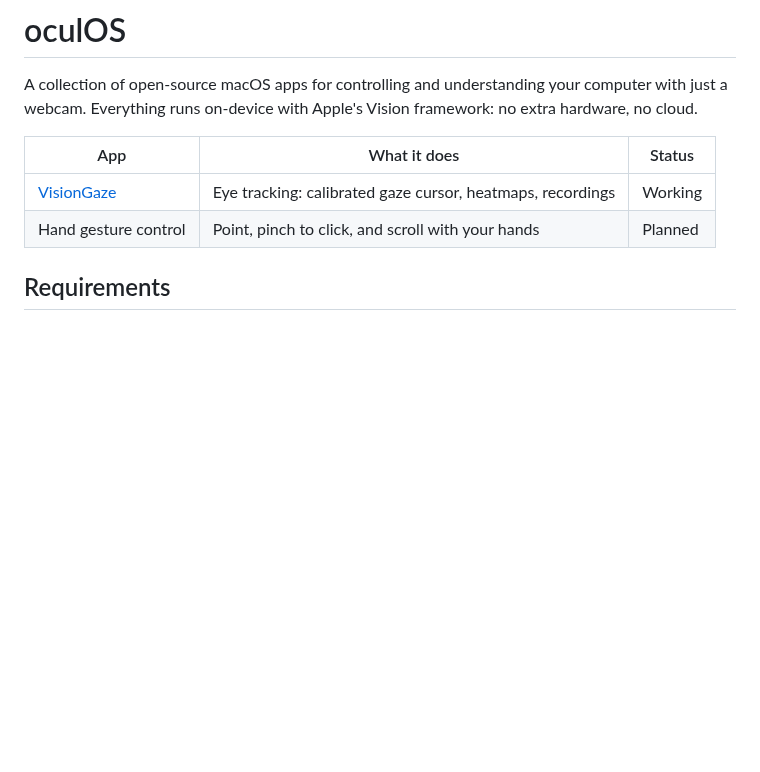
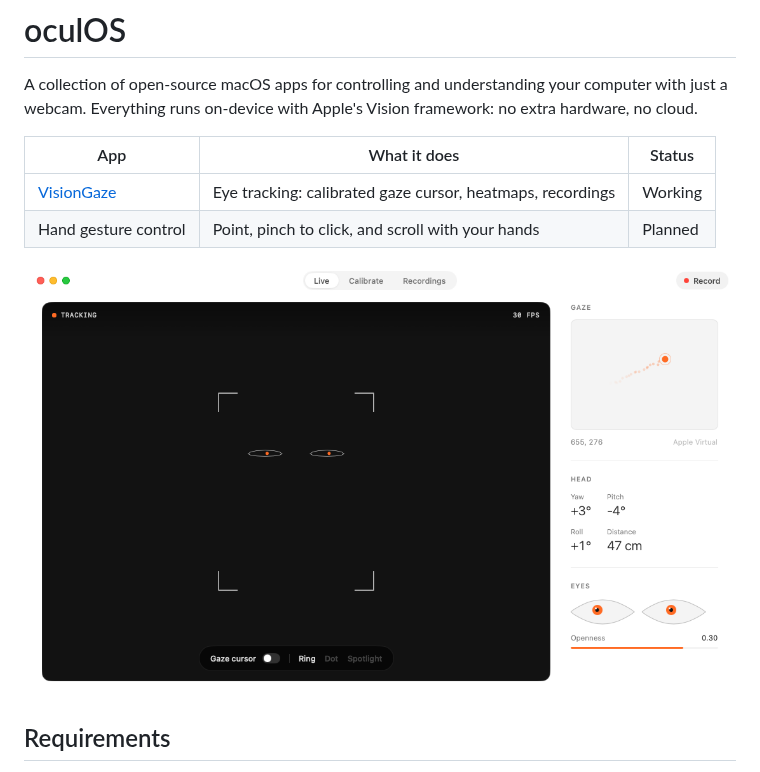
Before and after one commit to pikabrofar/Humanity, a Markdown page: README.md, the part around the change. Rendered like a GitHub page; pictures changed too: VisionGaze/docs/screenshots/live.png (added); blank space fills up the shorter version.

```diff
--- a/README.md
+++ b/README.md
@@ -8,6 +8,8 @@ framework: no extra hardware, no cloud.
 |---|---|---|
 | [VisionGaze](VisionGaze/) | Eye tracking: calibrated gaze cursor, heatmaps, recordings | Working |
 | Hand gesture control | Point, pinch to click, and scroll with your hands | Planned |
+
+![VisionGaze live view](VisionGaze/docs/screenshots/live.png)
 
 ## Requirements
 
```
Also changed, not shown: VisionGaze/README.md (+32 -8 lines), VisionGaze/docs/screenshots/calibrate.png (added), VisionGaze/docs/screenshots/calibration.png (added), VisionGaze/docs/screenshots/live-dark.png (added), VisionGaze/docs/screenshots/recordings.png (added).
